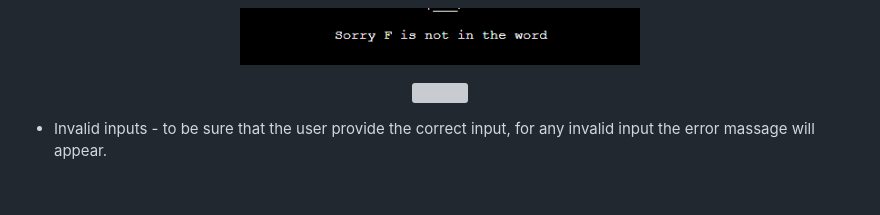
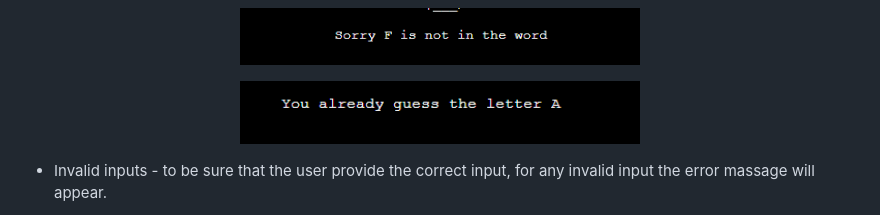
Before and after one commit to Code-Institute-Submissions/Hangman-26, a Markdown page: README.md, the part around the change. Rendered like a GitHub page; pictures changed too: readme-assets/images/letter-already-guessed.png (added); blank space fills up the shorter version; grey boxes are pictures that could not be loaded.

Commit message:
Add new image for user inputs features

```diff
--- a/README.md
+++ b/README.md
@@ -88,7 +88,7 @@ Game ends if the player correctly guess all the letters of the missing word or i
 <img src="readme-assets/images/final-letter-not-in.png" width="400px" height="100">
 </p>
 <p align="center">
-<img src="readme-assets/images/already-guessed.png" width="400px" height="50">
+<img src="readme-assets/images/letter-already-guessed.png" width="400px" height="100">
 </p>
 
 - Invalid inputs - to be sure that the user provide the correct input, for any invalid input the error massage will appear.
```
